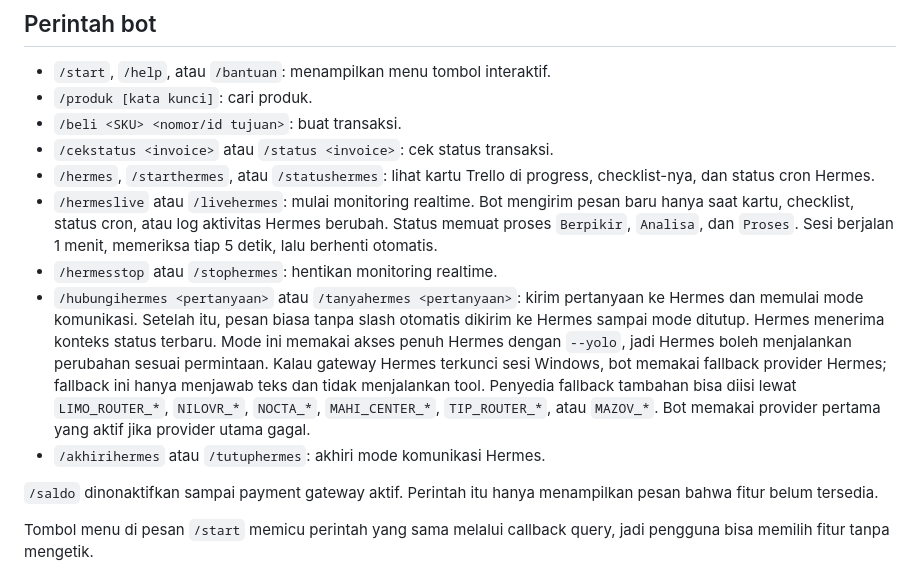
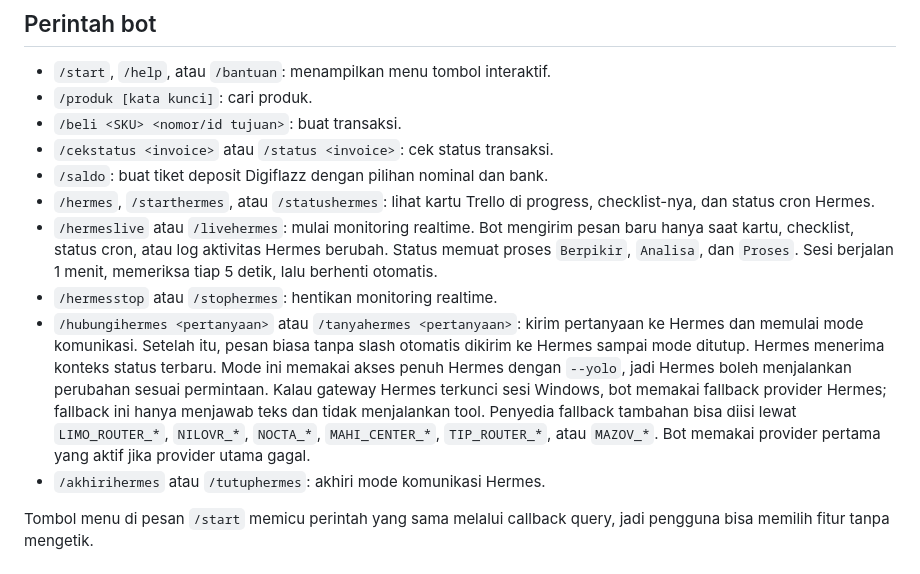
Before and after one commit to haidi20/lab, a Markdown page: modules/telegram_store/README.md, the part around the change. Rendered like a GitHub page.

Commit message:
[Docs] Aktifkan dokumentasi perintah saldo

```diff
--- a/modules/telegram_store/README.md
+++ b/modules/telegram_store/README.md
@@ -62,6 +62,7 @@ di aplikasi Telegram.
 - `/produk [kata kunci]`: cari produk.
 - `/beli <SKU> <nomor/id tujuan>`: buat transaksi.
 - `/cekstatus <invoice>` atau `/status <invoice>`: cek status transaksi.
+- `/saldo`: buat tiket deposit Digiflazz dengan pilihan nominal dan bank.
 - `/hermes`, `/starthermes`, atau `/statushermes`: lihat kartu Trello di
   progress, checklist-nya, dan status cron Hermes.
 - `/hermeslive` atau `/livehermes`: mulai monitoring realtime. Bot mengirim
@@ -81,9 +82,6 @@ Penyedia fallback tambahan bisa diisi lewat `LIMO_ROUTER_*`, `NILOVR_*`,
 provider pertama yang aktif jika provider utama gagal.
 - `/akhirihermes` atau `/tutuphermes`: akhiri mode komunikasi Hermes.
 
-`/saldo` dinonaktifkan sampai payment gateway aktif. Perintah itu hanya
-menampilkan pesan bahwa fitur belum tersedia.
-
 Tombol menu di pesan `/start` memicu perintah yang sama melalui
 callback query, jadi pengguna bisa memilih fitur tanpa mengetik.
 
```
